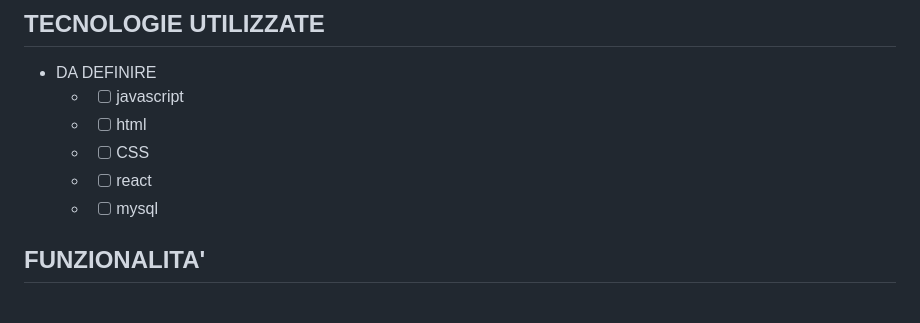
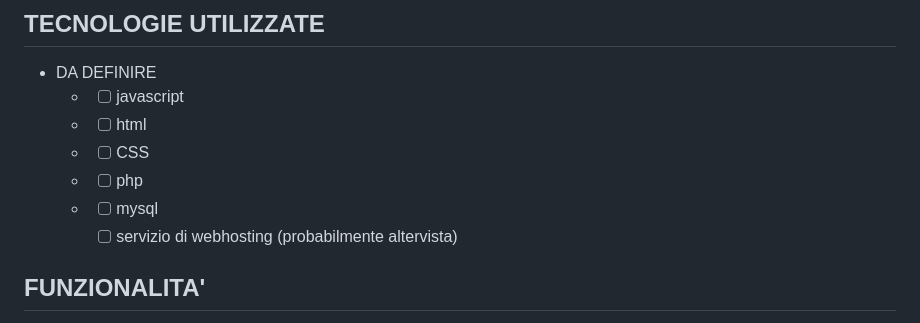
Before and after one commit to MarcoMontanelli/agenziaImmobiliare, a Markdown page: README.md, the part around the change. Rendered like a GitHub page.

Commit message:
Update README.md
ho modificato readme

```diff
--- a/README.md
+++ b/README.md
@@ -13,8 +13,9 @@ Il target del software sono principalmente Aziende, sia agenzie immobiliari che
     * - [ ] javascript
     * - [ ] html
     * - [ ] CSS
-    * - [ ] react
+    * - [ ] php
     * - [ ] mysql
+      - [ ] servizio di webhosting (probabilmente altervista)
 ## FUNZIONALITA'
 * PER AGENZIA
     * - [x] pubblicazione annunci
```
